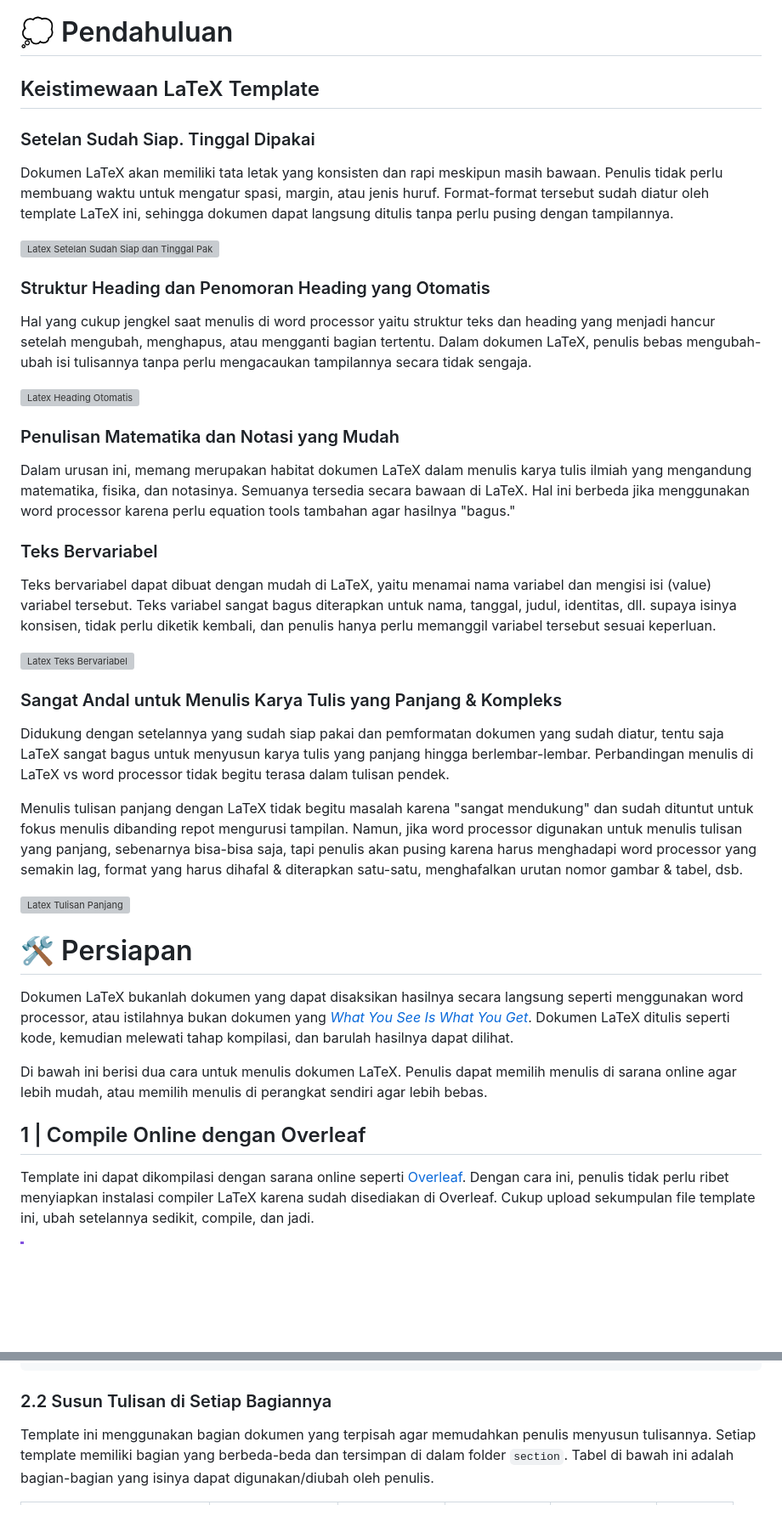
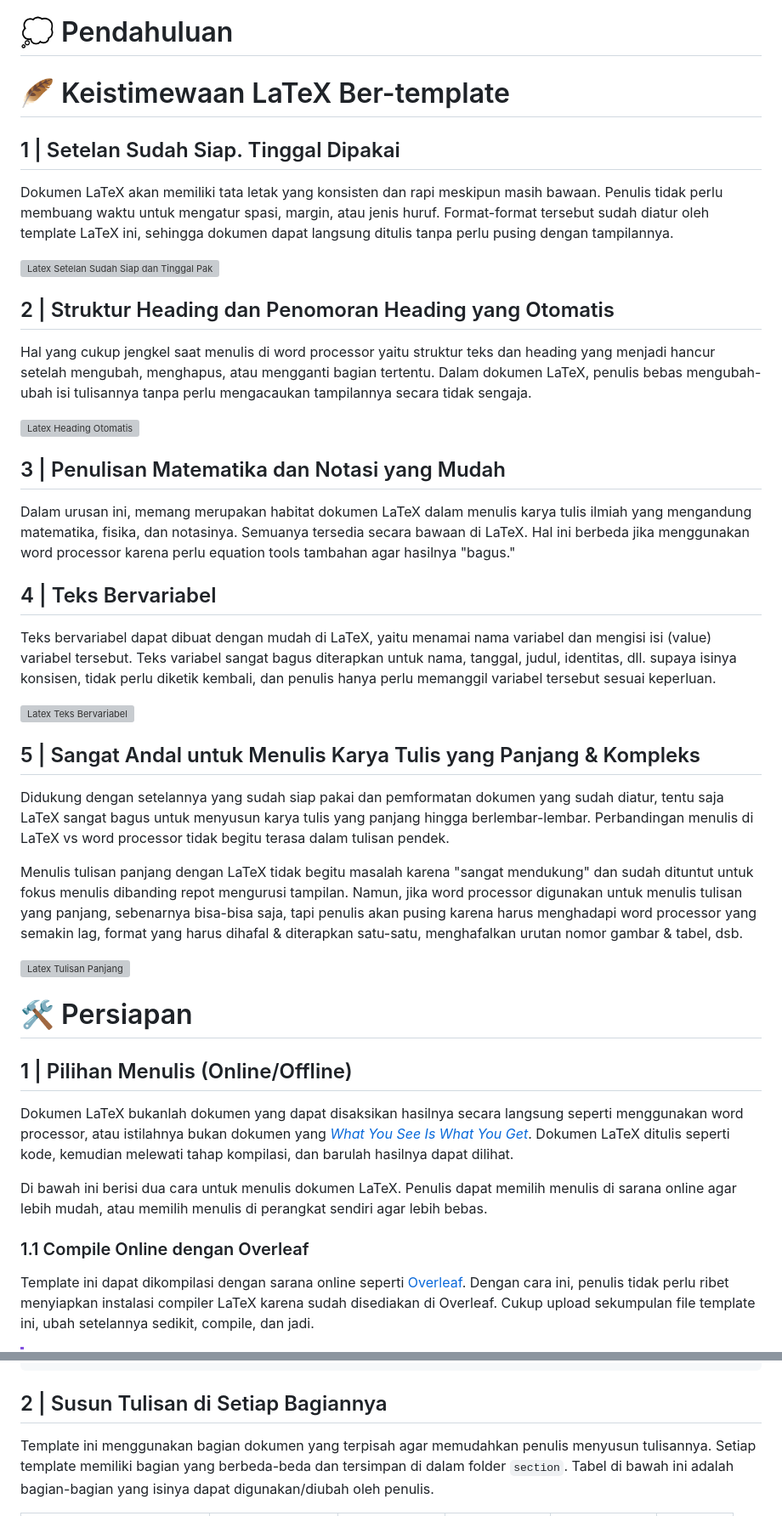
Before and after one commit to yoelwep13578/Latex-Template-UnivTerbuka, a Markdown page: README.md, 2 parts joined by grey strips. Shown at 85% size. GitHub-like rendering; blank space fills up the shorter version; grey boxes are pictures that could not be loaded.

Commit message:
Rombak struktur tulisan

````diff
--- a/README.md
+++ b/README.md
@@ -4,31 +4,31 @@ Repositori ini berisi template-template lembar jawaban dan buku penugasan tutori
 
 # 💭 Pendahuluan
 
-## Keistimewaan LaTeX Template
+# 🪶 Keistimewaan LaTeX Ber-template
 
-### Setelan Sudah Siap. Tinggal Dipakai
+## 1 | Setelan Sudah Siap. Tinggal Dipakai
 
 Dokumen LaTeX akan memiliki tata letak yang konsisten dan rapi meskipun masih bawaan. Penulis tidak perlu membuang waktu untuk mengatur spasi, margin, atau jenis huruf. Format-format tersebut sudah diatur oleh template LaTeX ini, sehingga dokumen dapat langsung ditulis tanpa perlu pusing dengan tampilannya.
 
 ![Latex Setelan Sudah Siap dan Tinggal Pakai](https://github.com/user-attachments/assets/a0d2e5a0-e178-4385-b660-269dc790b7f5)
 
-### Struktur Heading dan Penomoran Heading yang Otomatis
+## 2 | Struktur Heading dan Penomoran Heading yang Otomatis
 
 Hal yang cukup jengkel saat menulis di word processor yaitu struktur teks dan heading yang menjadi hancur setelah mengubah, menghapus, atau mengganti bagian tertentu. Dalam dokumen LaTeX, penulis bebas mengubah-ubah isi tulisannya tanpa perlu mengacaukan tampilannya secara tidak sengaja.
 
 ![Latex Heading Otomatis](https://github.com/user-attachments/assets/65b96d3b-5a92-4fb6-971e-ea65abcef164)
 
-### Penulisan Matematika dan Notasi yang Mudah
+## 3 | Penulisan Matematika dan Notasi yang Mudah
 
 Dalam urusan ini, memang merupakan habitat dokumen LaTeX dalam menulis karya tulis ilmiah yang mengandung matematika, fisika, dan notasinya. Semuanya tersedia secara bawaan di LaTeX. Hal ini berbeda jika menggunakan word processor karena perlu equation tools tambahan agar hasilnya "bagus."
 
-### Teks Bervariabel
+## 4 | Teks Bervariabel
 
 Teks bervariabel dapat dibuat dengan mudah di LaTeX, yaitu menamai nama variabel dan mengisi isi (value) variabel tersebut. Teks variabel sangat bagus diterapkan untuk nama, tanggal, judul, identitas, dll. supaya isinya konsisen, tidak perlu diketik kembali, dan penulis hanya perlu memanggil variabel tersebut sesuai keperluan.
 
 ![Latex Teks Bervariabel](https://github.com/user-attachments/assets/f13b7c1e-5338-45fa-ab77-26bd0ab9da59)
 
-### Sangat Andal untuk Menulis Karya Tulis yang Panjang & Kompleks
+## 5 | Sangat Andal untuk Menulis Karya Tulis yang Panjang & Kompleks
 
 Didukung dengan setelannya yang sudah siap pakai dan pemformatan dokumen yang sudah diatur, tentu saja LaTeX sangat bagus untuk menyusun karya tulis yang panjang hingga berlembar-lembar. Perbandingan menulis di LaTeX vs word processor tidak begitu terasa dalam tulisan pendek.
 
@@ -38,11 +38,13 @@ Menulis tulisan panjang dengan LaTeX tidak begitu masalah karena "sangat menduku
 
 # 🛠️ Persiapan
 
+## 1 | Pilihan Menulis (Online/Offline)
+
 Dokumen LaTeX bukanlah dokumen yang dapat disaksikan hasilnya secara langsung seperti menggunakan word processor, atau istilahnya bukan dokumen yang [_What You See Is What You Get_](https://dictionary.cambridge.org/dictionary/english/wysiwyg). Dokumen LaTeX ditulis seperti kode, kemudian melewati tahap kompilasi, dan barulah hasilnya dapat dilihat.
 
 Di bawah ini berisi dua cara untuk menulis dokumen LaTeX. Penulis dapat memilih menulis di sarana online agar lebih mudah, atau memilih menulis di perangkat sendiri agar lebih bebas.
 
-## 1 | Compile Online dengan Overleaf
+### 1.1 Compile Online dengan Overleaf
 
 Template ini dapat dikompilasi dengan sarana online seperti [Overleaf](https://overleaf.com). Dengan cara ini, penulis tidak perlu ribet menyiapkan instalasi compiler LaTeX karena sudah disediakan di Overleaf. Cukup upload sekumpulan file template ini, ubah setelannya sedikit, compile, dan jadi.
 
@@ -287,7 +285,7 @@ Ini adalah contoh isi `variabel.tex` yang berasal dari template makalah:
 \newcommand{\daearhMahasiswa}{Medan}
 ```
 
-### 2.2 Susun Tulisan di Setiap Bagiannya
+## 2 | Susun Tulisan di Setiap Bagiannya
 
 Template ini menggunakan bagian dokumen yang terpisah agar memudahkan penulis menyusun tulisannya. Setiap template memiliki bagian yang berbeda-beda dan tersimpan di dalam folder `section`. Tabel di bawah ini adalah bagian-bagian yang isinya dapat digunakan/diubah oleh penulis.
 
````
Also changed, not shown: other parts of README.md (+56 -60 lines).
